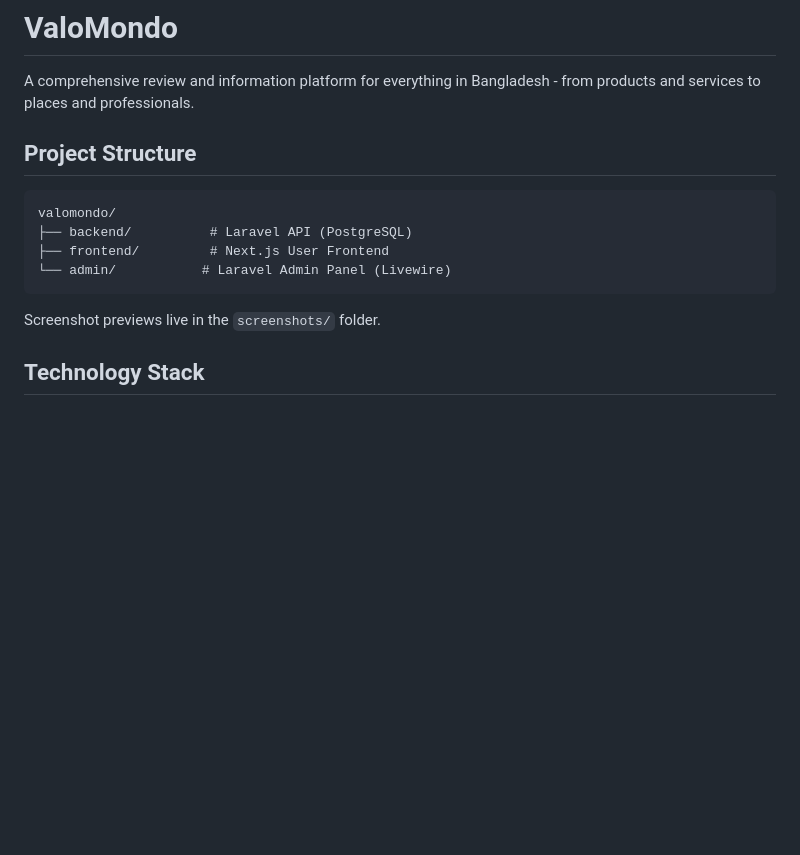
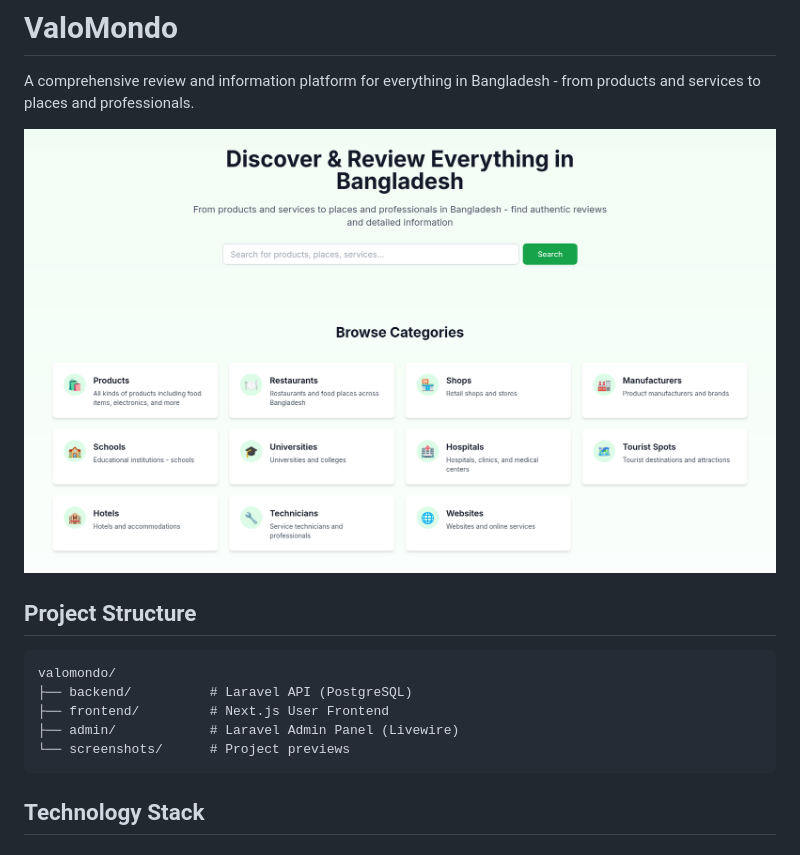
Before and after one commit to ShrekBytes/ValoMondo, a Markdown page: README.md, the part around the change. Drawn GitHub-style; pictures changed too: screenshots/showcase.png (added); blank space fills up the shorter version.

Commit message:
added screenshot

````diff
--- a/README.md
+++ b/README.md
@@ -2,6 +2,9 @@
 <!-- # ValoMondo.Info -->
 
 A comprehensive review and information platform for everything in Bangladesh - from products and services to places and professionals.
+
+![](/screenshots/showcase.png)
+
 
 ## Project Structure
 
@@ -9,10 +12,10 @@ A comprehensive review and information platform for everything in Bangladesh - f
 valomondo/
 ├── backend/          # Laravel API (PostgreSQL)
 ├── frontend/         # Next.js User Frontend
-└── admin/           # Laravel Admin Panel (Livewire)
+├── admin/            # Laravel Admin Panel (Livewire)
+└── screenshots/      # Project previews
 ```
 
-Screenshot previews live in the `screenshots/` folder.
 
 ## Technology Stack
 
````
